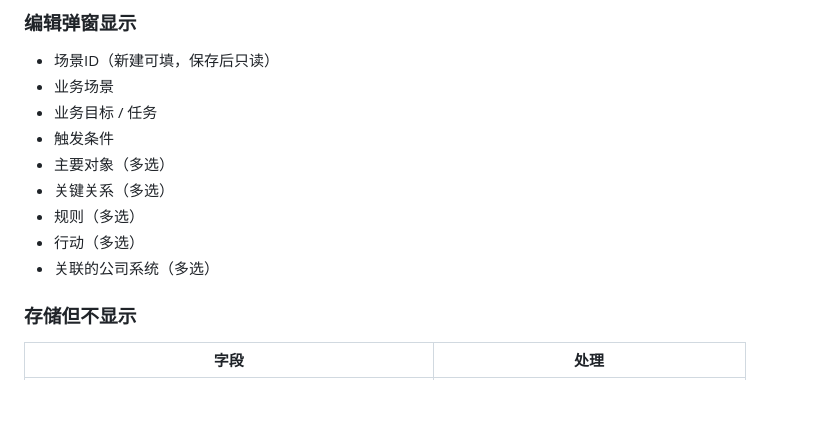
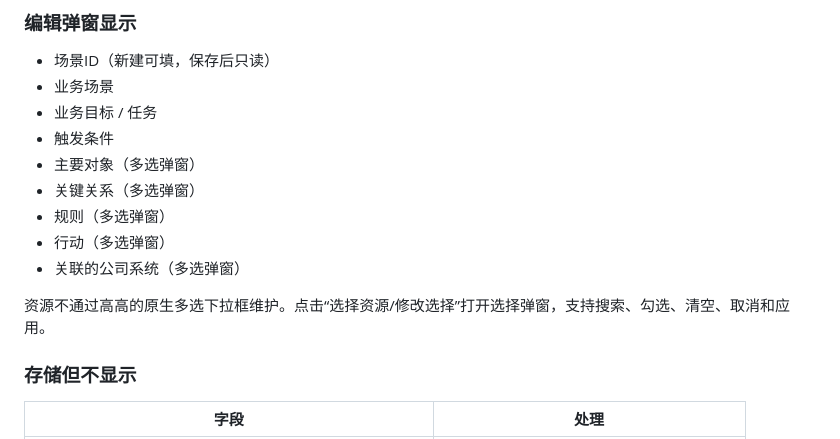
Before and after one commit to YJ-yuejun/ontology-platform, a Markdown page: docs/prd/15-PRD-业务场景模块.md, the part around one of its changes. GitHub-like rendering; blank space fills up the shorter version.

```diff
--- a/docs/prd/15-PRD-业务场景模块.md
+++ b/docs/prd/15-PRD-业务场景模块.md
@@ -87,11 +87,13 @@
 - 业务场景
 - 业务目标 / 任务
 - 触发条件
-- 主要对象（多选）
-- 关键关系（多选）
-- 规则（多选）
-- 行动（多选）
-- 关联的公司系统（多选）
+- 主要对象（多选弹窗）
+- 关键关系（多选弹窗）
+- 规则（多选弹窗）
+- 行动（多选弹窗）
+- 关联的公司系统（多选弹窗）
+
+资源不通过高高的原生多选下拉框维护。点击“选择资源/修改选择”打开选择弹窗，支持搜索、勾选、清空、取消和应用。
 
 ### 存储但不显示
 
```
Also changed, not shown: other parts of docs/prd/15-PRD-业务场景模块.md (+18 -1 lines), docs/proto-shots/51-业务场景-编辑弹窗.png, docs/proto-shots/52-业务场景-资源选择弹窗.png (added), 2 other files.
